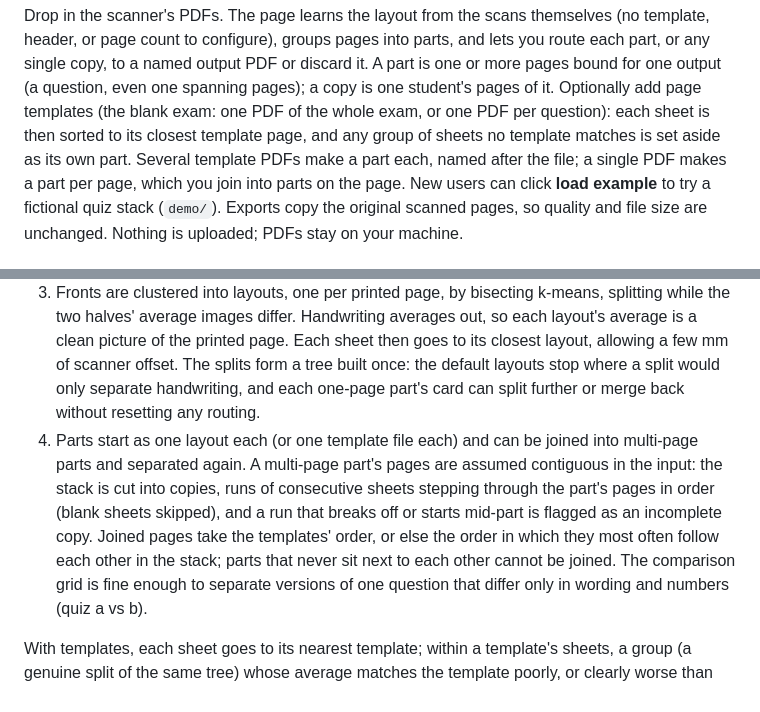
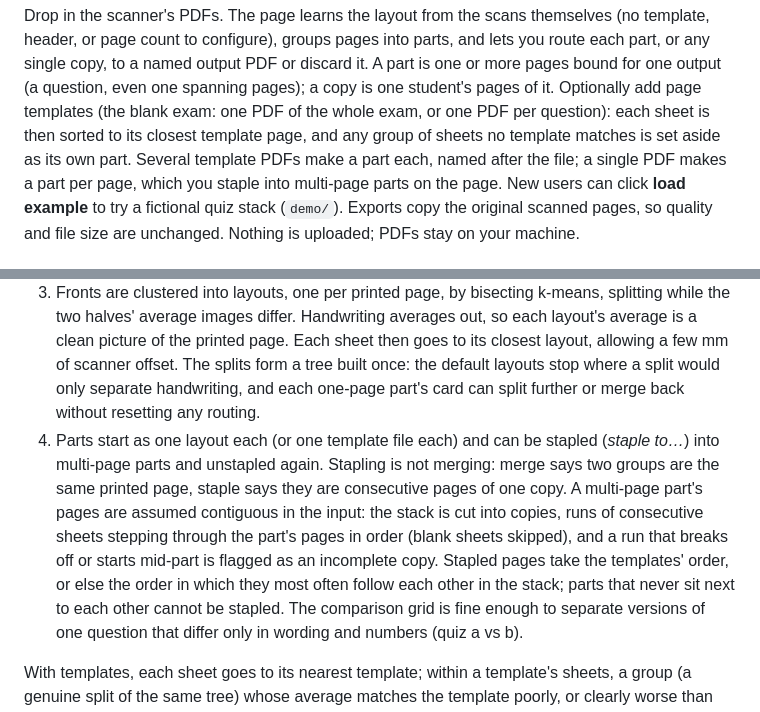
Before and after one commit to matthigger/scan_split, a Markdown page: README.md, 2 parts joined by grey strips. Drawn GitHub-style.

Commit message:
Use staple/unstaple wording in README
Co-Authored-By: Claude Opus 5.5 (1M context) <noreply@anthropic.com>

```diff
--- a/README.md
+++ b/README.md
@@ -8,7 +8,7 @@ Drop in the scanner's PDFs.
 The page learns the layout from the scans themselves (no template, header, or page count to configure), groups pages into parts, and lets you route each part, or any single copy, to a named output PDF or discard it.
 A part is one or more pages bound for one output (a question, even one spanning pages); a copy is one student's pages of it.
 Optionally add page templates (the blank exam: one PDF of the whole exam, or one PDF per question): each sheet is then sorted to its closest template page, and any group of sheets no template matches is set aside as its own part.
-Several template PDFs make a part each, named after the file; a single PDF makes a part per page, which you join into parts on the page.
+Several template PDFs make a part each, named after the file; a single PDF makes a part per page, which you staple into multi-page parts on the page.
 New users can click **load example** to try a fictional quiz stack (`demo/`).
 Exports copy the original scanned pages, so quality and file size are unchanged.
 Nothing is uploaded; PDFs stay on your machine.
@@ -23,9 +23,10 @@ Nothing is uploaded; PDFs stay on your machine.
    Handwriting averages out, so each layout's average is a clean picture of the printed page.
    Each sheet then goes to its closest layout, allowing a few mm of scanner offset.
    The splits form a tree built once: the default layouts stop where a split would only separate handwriting, and each one-page part's card can split further or merge back without resetting any routing.
-4. Parts start as one layout each (or one template file each) and can be joined into multi-page parts and separated again.
+4. Parts start as one layout each (or one template file each) and can be stapled (*staple to…*) into multi-page parts and unstapled again.
+   Stapling is not merging: merge says two groups are the same printed page, staple says they are consecutive pages of one copy.
    A multi-page part's pages are assumed contiguous in the input: the stack is cut into copies, runs of consecutive sheets stepping through the part's pages in order (blank sheets skipped), and a run that breaks off or starts mid-part is flagged as an incomplete copy.
-   Joined pages take the templates' order, or else the order in which they most often follow each other in the stack; parts that never sit next to each other cannot be joined.
+   Stapled pages take the templates' order, or else the order in which they most often follow each other in the stack; parts that never sit next to each other cannot be stapled.
    The comparison grid is fine enough to separate versions of one question that differ only in wording and numbers (quiz a vs b).
 
 With templates, each sheet goes to its nearest template; within a template's sheets, a group (a genuine split of the same tree) whose average matches the template poorly, or clearly worse than the template's best group, is set aside, and set-aside sheets are grouped by their own tree.
```
